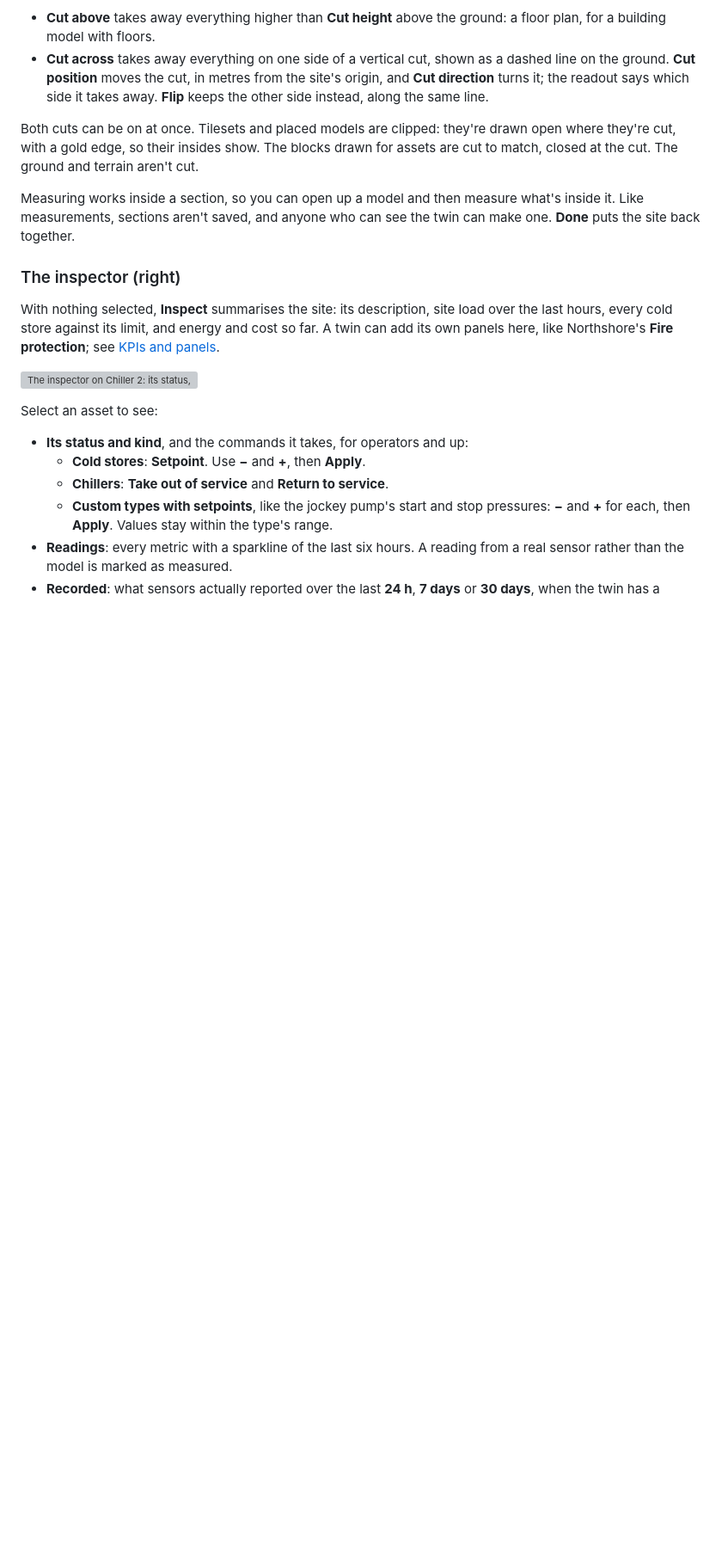
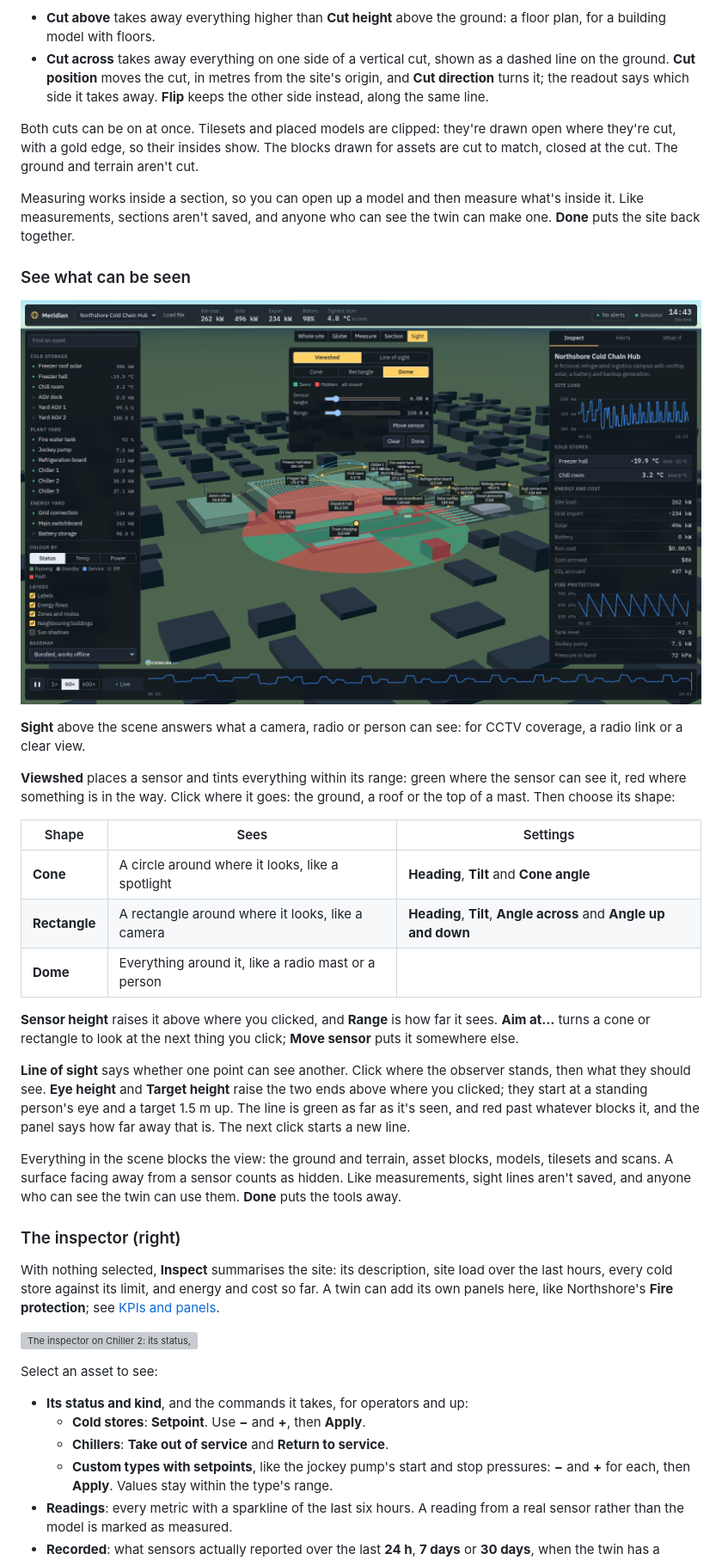
Before and after one commit to Jarryd-W-Hoffman/digital-twin, a Markdown page: docs/manual/06-twins-and-the-viewer.md, the part around one of its changes. Shown at 86% size. GitHub-like rendering; pictures changed too: docs/images/sight.png (added); blank space fills up the shorter version; grey boxes are pictures that could not be loaded.

```diff
--- a/docs/manual/06-twins-and-the-viewer.md
+++ b/docs/manual/06-twins-and-the-viewer.md
@@ -96,6 +97,26 @@ Distances are measured on the Earth itself, so they're right at any distance. He
 Both cuts can be on at once. Tilesets and placed models are clipped: they're drawn open where they're cut, with a gold edge, so their insides show. The blocks drawn for assets are cut to match, closed at the cut. The ground and terrain aren't cut.
 
 Measuring works inside a section, so you can open up a model and then measure what's inside it. Like measurements, sections aren't saved, and anyone who can see the twin can make one. **Done** puts the site back together.
+
+### See what can be seen
+
+![A dome viewshed from a 6 m mast in the yard: the open ground around it green, and the ground behind the dispatch hall and the roofs above the mast red.](../images/sight.png)
+
+**Sight** above the scene answers what a camera, radio or person can see: for CCTV coverage, a radio link or a clear view.
+
+**Viewshed** places a sensor and tints everything within its range: green where the sensor can see it, red where something is in the way. Click where it goes: the ground, a roof or the top of a mast. Then choose its shape:
+
+| Shape         | Sees                                                | Settings                                                          |
+| ------------- | --------------------------------------------------- | ----------------------------------------------------------------- |
+| **Cone**      | A circle around where it looks, like a spotlight    | **Heading**, **Tilt** and **Cone angle**                          |
+| **Rectangle** | A rectangle around where it looks, like a camera    | **Heading**, **Tilt**, **Angle across** and **Angle up and down** |
+| **Dome**      | Everything around it, like a radio mast or a person |                                                                   |
+
+**Sensor height** raises it above where you clicked, and **Range** is how far it sees. **Aim at…** turns a cone or rectangle to look at the next thing you click; **Move sensor** puts it somewhere else.
+
+**Line of sight** says whether one point can see another. Click where the observer stands, then what they should see. **Eye height** and **Target height** raise the two ends above where you clicked; they start at a standing person's eye and a target 1.5 m up. The line is green as far as it's seen, and red past whatever blocks it, and the panel says how far away that is. The next click starts a new line.
+
+Everything in the scene blocks the view: the ground and terrain, asset blocks, models, tilesets and scans. A surface facing away from a sensor counts as hidden. Like measurements, sight lines aren't saved, and anyone who can see the twin can use them. **Done** puts the tools away.
 
 ### The inspector (right)
 
```
Also changed, not shown: other parts of docs/manual/06-twins-and-the-viewer.md (+1 -0 lines), CHANGELOG.md (+2 -0 lines), README.md (+4 -4 lines), 11 other files.
